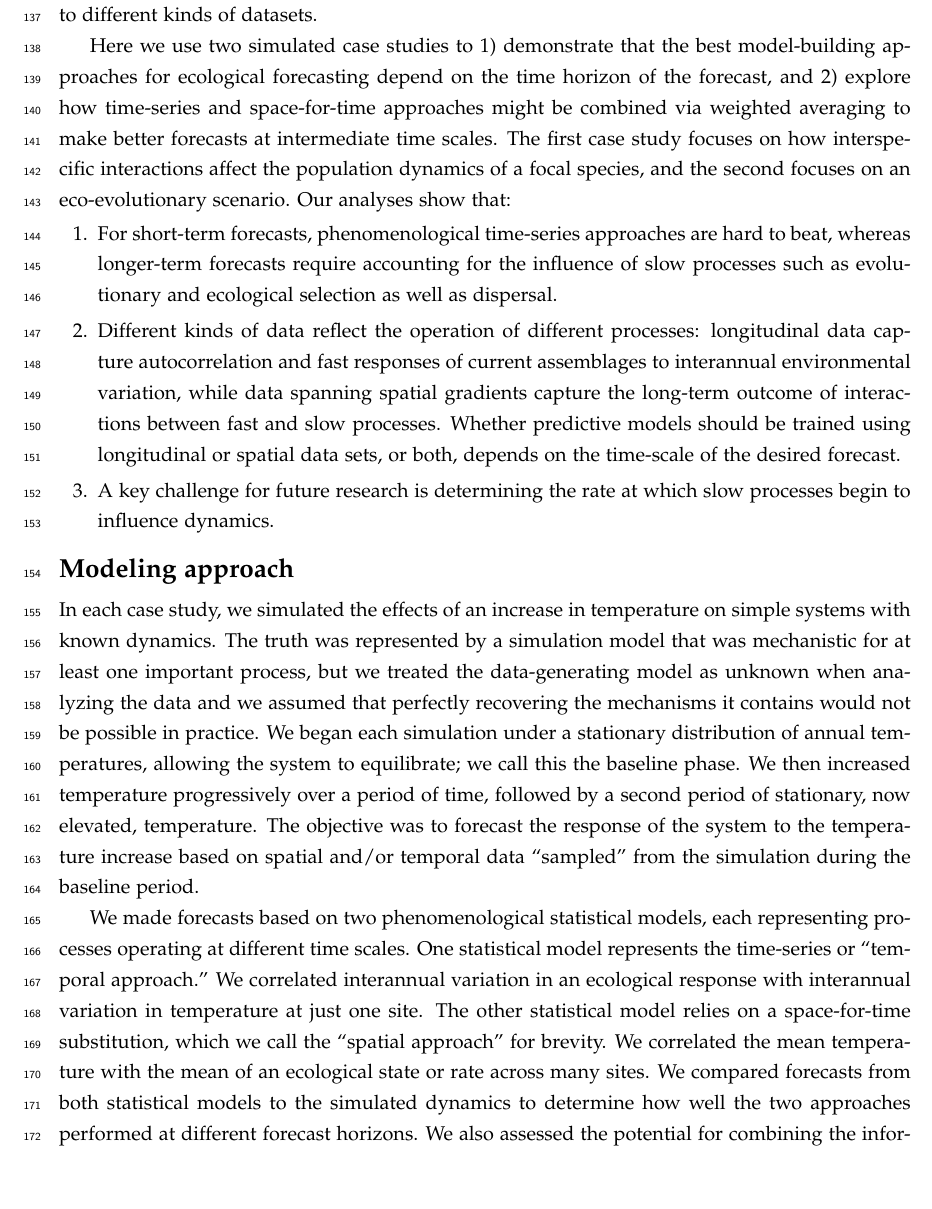
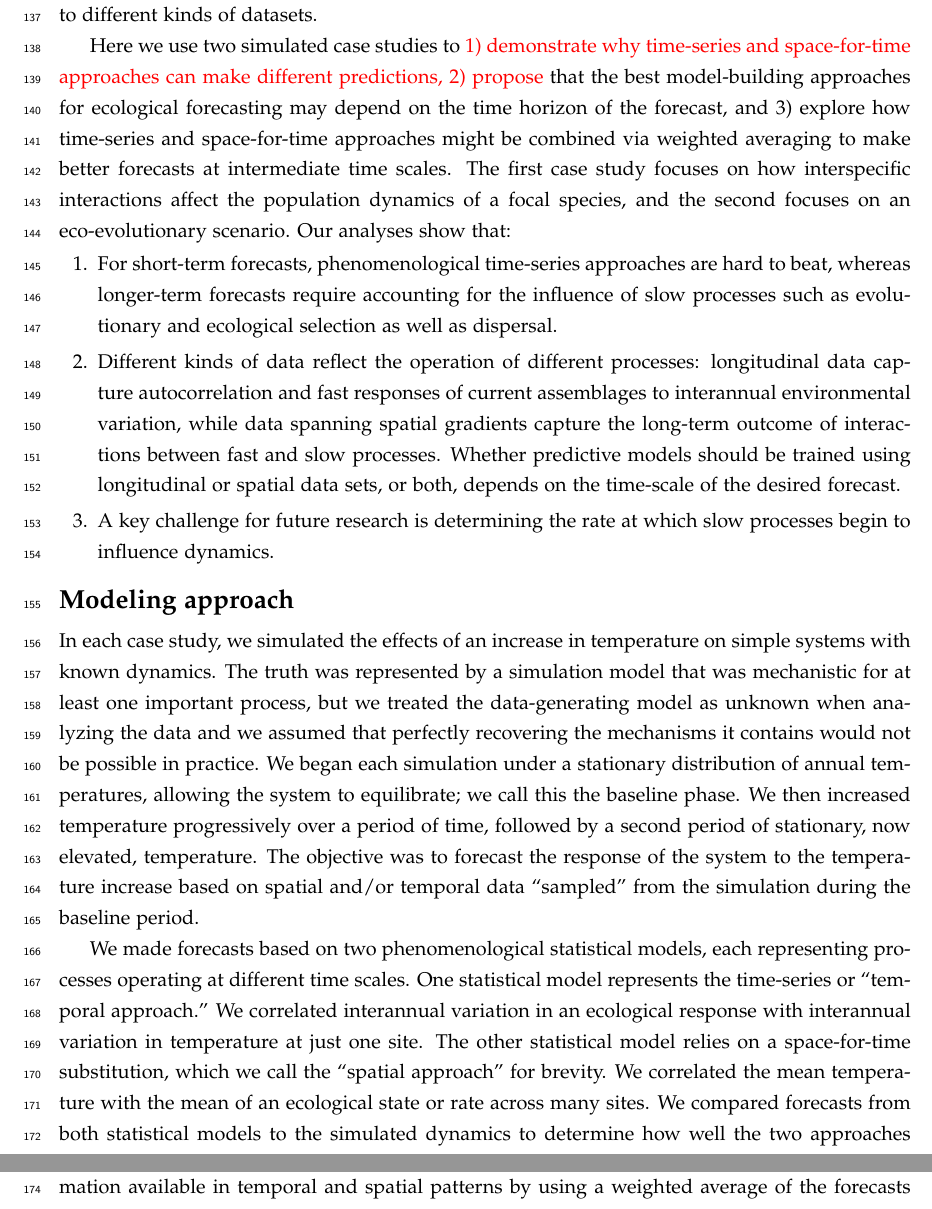
Before and after one commit to pbadler/space-time-forecast, a LaTeX document (doc/manuscript.tex): part of page 6 of 32 before the commit and two parts of pages 6 and 7 of 32 after it, the two joined at a grey line, cut so that both start at the same text. Compiled offline with pdfLaTeX.

Commit message:
minor ms edits

```diff
--- a/doc/manuscript.tex
+++ b/doc/manuscript.tex
@@ -149,8 +149,8 @@ in climate.
 
 Why not simply use process-based models to avoid the difficulties posed by phenomenological time-series and space-for-time modeling approaches? If we could accurately characterize all of the processes governing a system, then a model based on that understanding should make accurate predictions at all forecast horizons. Process-based models should also be more robust for making predictions outside of historically observed conditions and even beyond the conditions observed across spatial gradients, which will be especially important in a future with increasingly novel combinations of environment and species interactions \citep{Williams2007}. Unfortunately, in most cases this approach is not currently feasible because we lack a detailed knowledge of all the complex and interacting processes influencing the dynamics of real ecological systems. Even if the general form of the models were known, estimating the high number of parameters and quantifying how they vary across ecosystems typically requires more data than is currently available even for well-studied systems. Furthermore, the high complexity and corresponding parameter uncertainty of such models can increase predictive errors; simpler  time-series models may actually perform better \citep{ward_complexity_2014}, though spatial replication can reduce the cost of complexity \citep{Chevalier}. As a result, models used for ecological forecasting will include at least some phenomenological components. But that does not mean that phenomenological forecast models cannot benefit from process-based understanding. Even if process-level understanding does not enable a fully mechanistic model, it can improve the specification of phenomenological models. Our hypothesis is that different processes may be relevant for different forecast horizons, and that we can act on this knowledge by fitting models to different kinds of datasets.
 
-Here we use two simulated case studies to 1) demonstrate that the best model-building approaches for ecological forecasting
-depend on the time horizon of the forecast, and 2) explore how time-series and space-for-time approaches might be
+Here we use two simulated case studies to \new{1) demonstrate why time-series and space-for-time approaches can make different predictions, 2) propose} that the best model-building approaches for ecological forecasting
+may depend on the time horizon of the forecast, and 3) explore how time-series and space-for-time approaches might be
 combined via weighted averaging to make better forecasts at intermediate time scales. The first case study
 focuses on how interspecific interactions affect the population dynamics of a focal species, and the second focuses on
 an eco-evolutionary scenario. Our analyses show that:
```
Also changed, not shown: doc/manuscript.tex (2 more changed lines).
